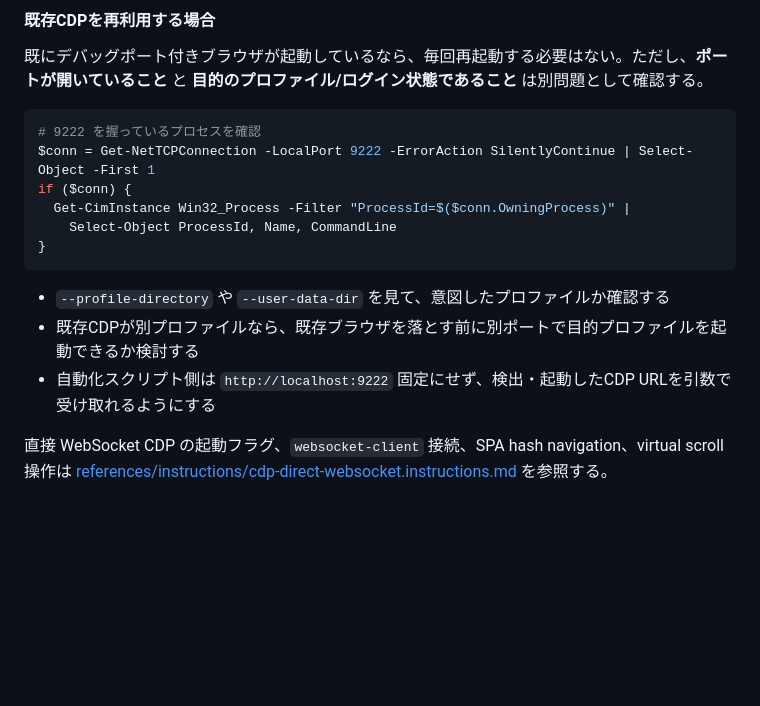
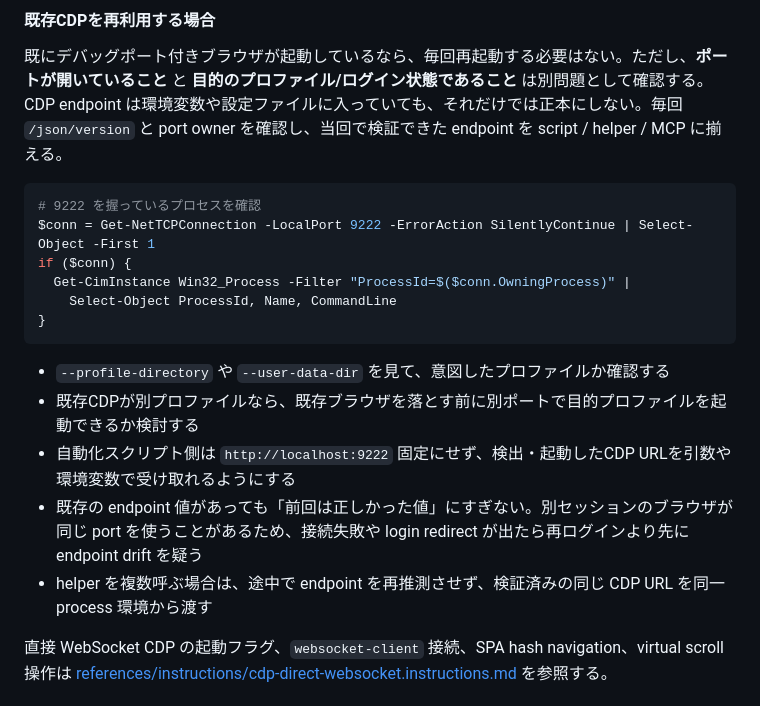
Before and after one commit to aktsmm/Agent-Skills, a Markdown page: browser-max-automation/SKILL.md, the part around the change. Rendered like a GitHub page; blank space fills up the shorter version.

Commit message:
sync: update browser CDP endpoint validation

````diff
--- a/browser-max-automation/SKILL.md
+++ b/browser-max-automation/SKILL.md
@@ -58,6 +58,7 @@ Start-Process "C:\Program Files (x86)\Microsoft\Edge\Application\msedge.exe" -Ar
 #### 既存CDPを再利用する場合
 
 既にデバッグポート付きブラウザが起動しているなら、毎回再起動する必要はない。ただし、**ポートが開いていること** と **目的のプロファイル/ログイン状態であること** は別問題として確認する。
+CDP endpoint は環境変数や設定ファイルに入っていても、それだけでは正本にしない。毎回 `/json/version` と port owner を確認し、当回で検証できた endpoint を script / helper / MCP に揃える。
 
 ```powershell
 # 9222 を握っているプロセスを確認
@@ -70,7 +71,9 @@ if ($conn) {
 
 - `--profile-directory` や `--user-data-dir` を見て、意図したプロファイルか確認する
 - 既存CDPが別プロファイルなら、既存ブラウザを落とす前に別ポートで目的プロファイルを起動できるか検討する
-- 自動化スクリプト側は `http://localhost:9222` 固定にせず、検出・起動したCDP URLを引数で受け取れるようにする
+- 自動化スクリプト側は `http://localhost:9222` 固定にせず、検出・起動したCDP URLを引数や環境変数で受け取れるようにする
+- 既存の endpoint 値があっても「前回は正しかった値」にすぎない。別セッションのブラウザが同じ port を使うことがあるため、接続失敗や login redirect が出たら再ログインより先に endpoint drift を疑う
+- helper を複数呼ぶ場合は、途中で endpoint を再推測させず、検証済みの同じ CDP URL を同一 process 環境から渡す
 
 直接 WebSocket CDP の起動フラグ、`websocket-client` 接続、SPA hash navigation、virtual scroll 操作は [references/instructions/cdp-direct-websocket.instructions.md](references/instructions/cdp-direct-websocket.instructions.md) を参照する。
 
````
